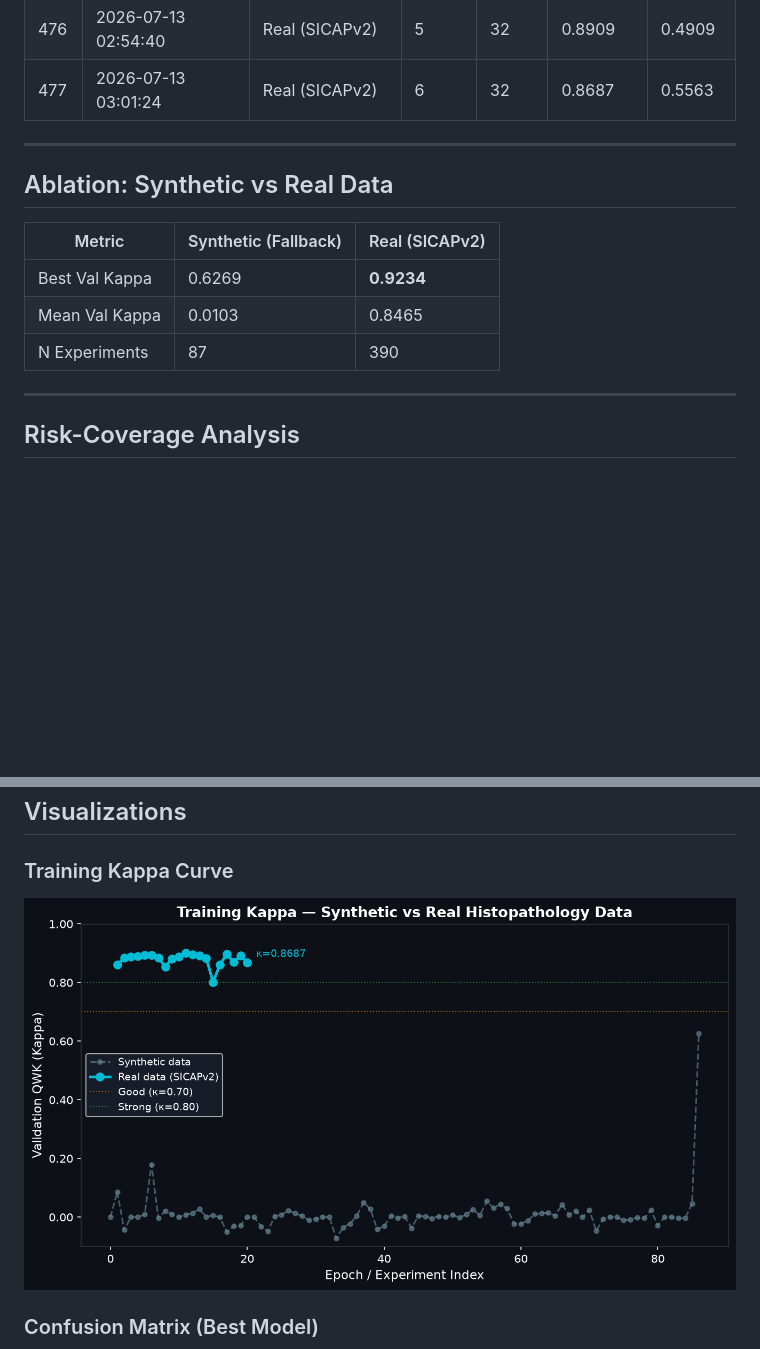
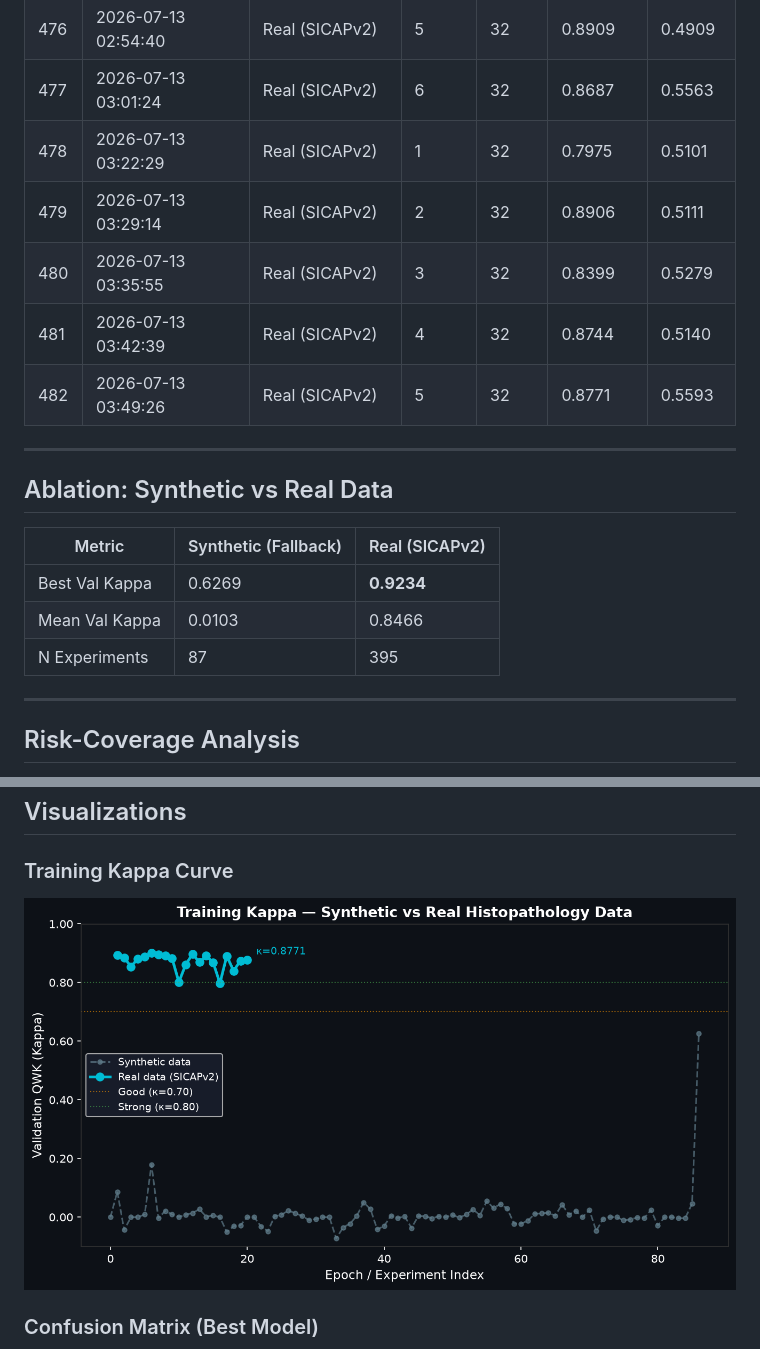
Before and after one commit to abdulbasit742/prostate-cadx, a Markdown page: docs/RESULTS.md, 2 parts joined by grey strips. GitHub-like rendering; pictures changed too: docs/assets/kappa_curve.png; blank space fills up the shorter version.

Commit message:
docs(auto): update results & paper after sweep backbone=efficientnet_b0 kappa=[latest]

```diff
--- a/docs/RESULTS.md
+++ b/docs/RESULTS.md
@@ -498,6 +498,11 @@
 | 475 | 2026-07-13 02:47:49 | Real (SICAPv2) | 4 | 32 | 0.8691 | 0.4917 |
 | 476 | 2026-07-13 02:54:40 | Real (SICAPv2) | 5 | 32 | 0.8909 | 0.4909 |
 | 477 | 2026-07-13 03:01:24 | Real (SICAPv2) | 6 | 32 | 0.8687 | 0.5563 |
+| 478 | 2026-07-13 03:22:29 | Real (SICAPv2) | 1 | 32 | 0.7975 | 0.5101 |
+| 479 | 2026-07-13 03:29:14 | Real (SICAPv2) | 2 | 32 | 0.8906 | 0.5111 |
+| 480 | 2026-07-13 03:35:55 | Real (SICAPv2) | 3 | 32 | 0.8399 | 0.5279 |
+| 481 | 2026-07-13 03:42:39 | Real (SICAPv2) | 4 | 32 | 0.8744 | 0.5140 |
+| 482 | 2026-07-13 03:49:26 | Real (SICAPv2) | 5 | 32 | 0.8771 | 0.5593 |
 
 ---
 
@@ -506,8 +511,8 @@
 | Metric | Synthetic (Fallback) | Real (SICAPv2) |
 |--------|---------------------|----------------|
 | Best Val Kappa | 0.6269 | **0.9234** |
-| Mean Val Kappa | 0.0103 | 0.8465 |
-| N Experiments | 87 | 390 |
+| Mean Val Kappa | 0.0103 | 0.8466 |
+| N Experiments | 87 | 395 |
 
 ---
 
```
Also changed, not shown: other parts of docs/RESULTS.md (+1 -1 lines).
